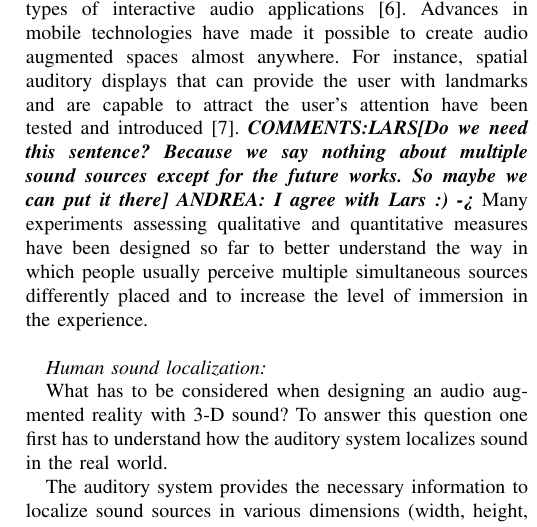
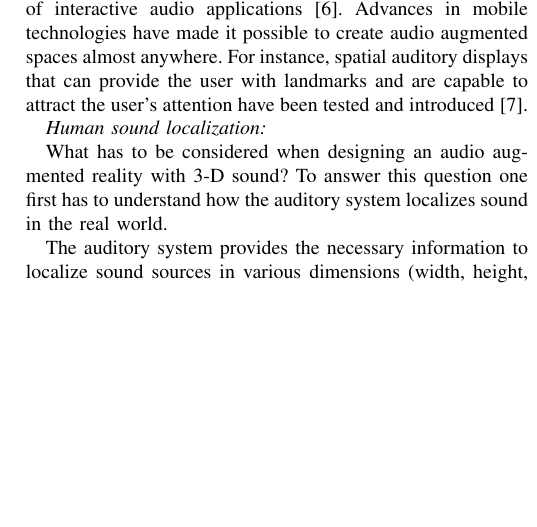
Before and after one commit to thisisjl/smc-AARG, a LaTeX paper (report/main.tex): part of one column of page 2 of 15, cut so that both start at the same text, the shorter picture padded with empty space. Compiled offline with pdfLaTeX.

Commit message:
jl: delete sentence with comment: Because we say nothing about multiple sound sources

```diff
--- a/report/main.tex
+++ b/report/main.tex
@@ -220,7 +220,7 @@ Theoretically, audio augmented reality has to be distinguished from the traditio
 
 According to this definition, audio augmented reality (AAR) should be within the boundaries of 1) a perfect augmentation of the listener's auditory environment and is achieved when the listener is unable to predict whether a sound source is part of the real or the virtual audio environment and 2) a set of artificial sounds that are not possible in the real world superimposed and fitted to the visual perceived world like in described in Harma et. al. \cite{harma2004}. Any combination of these two fall within the boundaries of AAR.
 
-Recently, the progress in audio technology and computing paved the way for the introduction of completely new types of interactive audio applications~\cite{harma2004}. Advances in mobile technologies have made it possible to create audio augmented spaces almost anywhere. For instance, spatial auditory displays that can provide the user with landmarks and are capable to attract the user's attention have been tested and introduced~\cite{alvarez2011}. \textbf{\emph{COMMENTS:LARS[Do we need this sentence? Because we say nothing about multiple sound sources except for the future works. So maybe we can put it there] ANDREA: I agree with Lars :) ->}} Many experiments assessing qualitative and quantitative measures have been designed so far to better understand the way in which people usually perceive multiple simultaneous sources differently placed and to increase the level of immersion in the experience.\\
+Recently, the progress in audio technology and computing paved the way for the introduction of completely new types of interactive audio applications~\cite{harma2004}. Advances in mobile technologies have made it possible to create audio augmented spaces almost anywhere. For instance, spatial auditory displays that can provide the user with landmarks and are capable to attract the user's attention have been tested and introduced~\cite{alvarez2011}. %\textbf{\emph{COMMENTS:LARS[Do we need this sentence? Because we say nothing about multiple sound sources except for the future works. So maybe we can put it there] ANDREA: I agree with Lars :) ->}} Many experiments assessing qualitative and quantitative measures have been designed so far to better understand the way in which people usually perceive multiple simultaneous sources differently placed and to increase the level of immersion in the experience.\\
 
 \subsubsection*{Human sound localization}~
 
```
